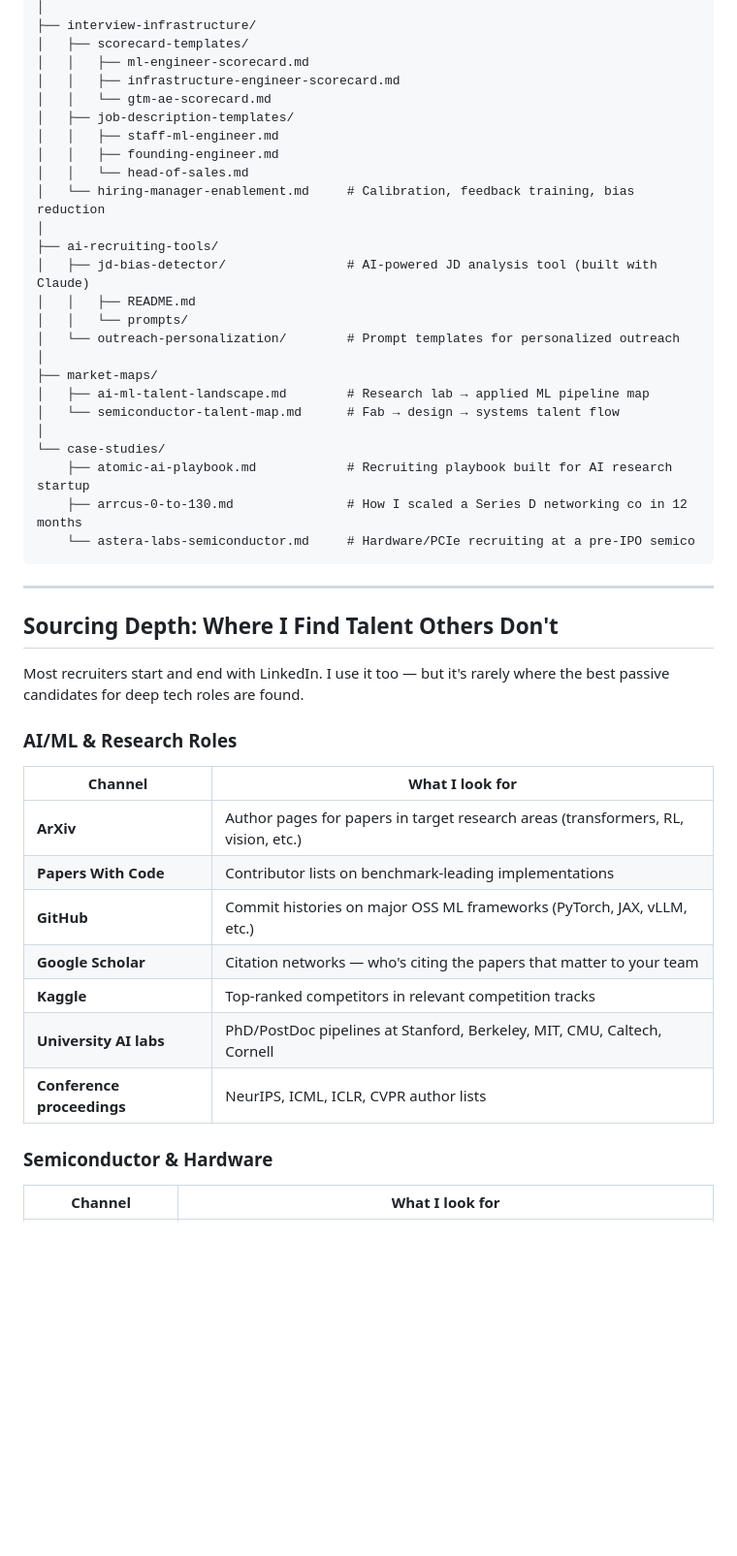
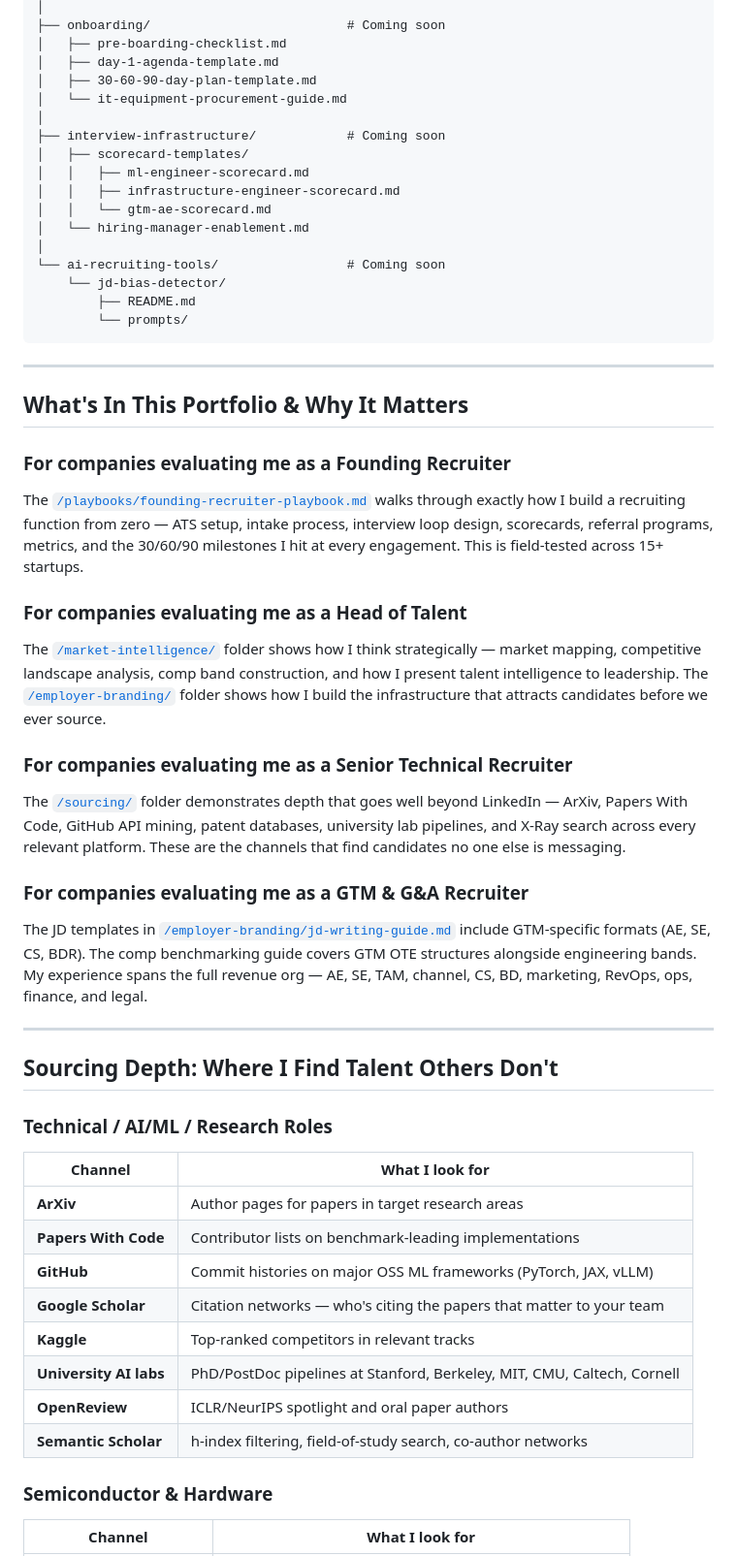
Before and after one commit to marvelchandra/recruiting-portfolio, a Markdown page: README.md, the part around one of its changes. Shown at 97% size. GitHub-like rendering; blank space fills up the shorter version.

````diff
--- a/README.md
+++ b/README.md
@@ -52,48 +67,55 @@ recruiting-portfolio/
 │
-├── interview-infrastructure/
+├── onboarding/                          # Coming soon
+│   ├── pre-boarding-checklist.md
+│   ├── day-1-agenda-template.md
+│   ├── 30-60-90-day-plan-template.md
+│   └── it-equipment-procurement-guide.md
+│
+├── interview-infrastructure/            # Coming soon
 │   ├── scorecard-templates/
 │   │   ├── ml-engineer-scorecard.md
 │   │   ├── infrastructure-engineer-scorecard.md
 │   │   └── gtm-ae-scorecard.md
-│   ├── job-description-templates/
-│   │   ├── staff-ml-engineer.md
-│   │   ├── founding-engineer.md
-│   │   └── head-of-sales.md
-│   └── hiring-manager-enablement.md     # Calibration, feedback training, bias reduction
+│   └── hiring-manager-enablement.md
 │
-├── ai-recruiting-tools/
-│   ├── jd-bias-detector/                # AI-powered JD analysis tool (built with Claude)
-│   │   ├── README.md
-│   │   └── prompts/
-│   └── outreach-personalization/        # Prompt templates for personalized outreach
-│
-├── market-maps/
-│   ├── ai-ml-talent-landscape.md        # Research lab → applied ML pipeline map
-│   └── semiconductor-talent-map.md      # Fab → design → systems talent flow
-│
-└── case-studies/
-    ├── atomic-ai-playbook.md            # Recruiting playbook built for AI research startup
-    ├── arrcus-0-to-130.md               # How I scaled a Series D networking co in 12 months
-    └── astera-labs-semiconductor.md     # Hardware/PCIe recruiting at a pre-IPO semico
+└── ai-recruiting-tools/                 # Coming soon
+    └── jd-bias-detector/
+        ├── README.md
+        └── prompts/
 ```
+
+---
+
+## What's In This Portfolio & Why It Matters
+
+### For companies evaluating me as a **Founding Recruiter**
+The [`/playbooks/founding-recruiter-playbook.md`](./playbooks/founding-recruiter-playbook.md) walks through exactly how I build a recruiting function from zero — ATS setup, intake process, interview loop design, scorecards, referral programs, metrics, and the 30/60/90 milestones I hit at every engagement. This is field-tested across 15+ startups.
+
+### For companies evaluating me as a **Head of Talent**
+The [`/market-intelligence/`](./market-intelligence/) folder shows how I think strategically — market mapping, competitive landscape analysis, comp band construction, and how I present talent intelligence to leadership. The [`/employer-branding/`](./employer-branding/) folder shows how I build the infrastructure that attracts candidates before we ever source.
+
+### For companies evaluating me as a **Senior Technical Recruiter**
+The [`/sourcing/`](./sourcing/) folder demonstrates depth that goes well beyond LinkedIn — ArXiv, Papers With Code, GitHub API mining, patent databases, university lab pipelines, and X-Ray search across every relevant platform. These are the channels that find candidates no one else is messaging.
+
+### For companies evaluating me as a **GTM & G&A Recruiter**
+The JD templates in [`/employer-branding/jd-writing-guide.md`](./employer-branding/jd-writing-guide.md) include GTM-specific formats (AE, SE, CS, BDR). The comp benchmarking guide covers GTM OTE structures alongside engineering bands. My experience spans the full revenue org — AE, SE, TAM, channel, CS, BD, marketing, RevOps, ops, finance, and legal.
 
 ---
 
 ## Sourcing Depth: Where I Find Talent Others Don't
 
-Most recruiters start and end with LinkedIn. I use it too — but it's rarely where the best passive candidates for deep tech roles are found.
-
-### AI/ML & Research Roles
+### Technical / AI/ML / Research Roles
 
 | Channel | What I look for |
 |---|---|
-| **ArXiv** | Author pages for papers in target research areas (transformers, RL, vision, etc.) |
+| **ArXiv** | Author pages for papers in target research areas |
 | **Papers With Code** | Contributor lists on benchmark-leading implementations |
-| **GitHub** | Commit histories on major OSS ML frameworks (PyTorch, JAX, vLLM, etc.) |
+| **GitHub** | Commit histories on major OSS ML frameworks (PyTorch, JAX, vLLM) |
 | **Google Scholar** | Citation networks — who's citing the papers that matter to your team |
-| **Kaggle** | Top-ranked competitors in relevant competition tracks |
+| **Kaggle** | Top-ranked competitors in relevant tracks |
 | **University AI labs** | PhD/PostDoc pipelines at Stanford, Berkeley, MIT, CMU, Caltech, Cornell |
-| **Conference proceedings** | NeurIPS, ICML, ICLR, CVPR author lists |
+| **OpenReview** | ICLR/NeurIPS spotlight and oral paper authors |
+| **Semantic Scholar** | h-index filtering, field-of-study search, co-author networks |
 
 ### Semiconductor & Hardware
 
````
Also changed, not shown: other parts of README.md (+76 -39 lines).
